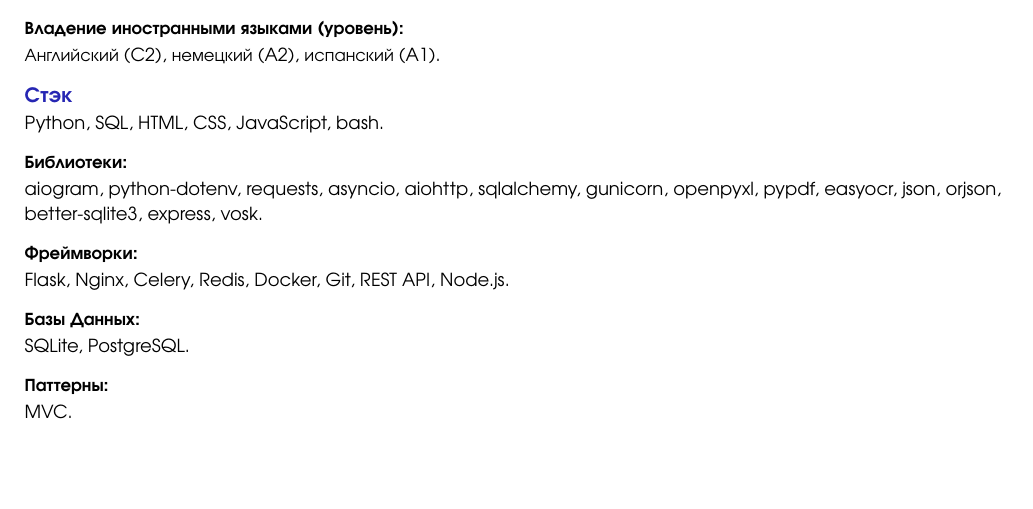
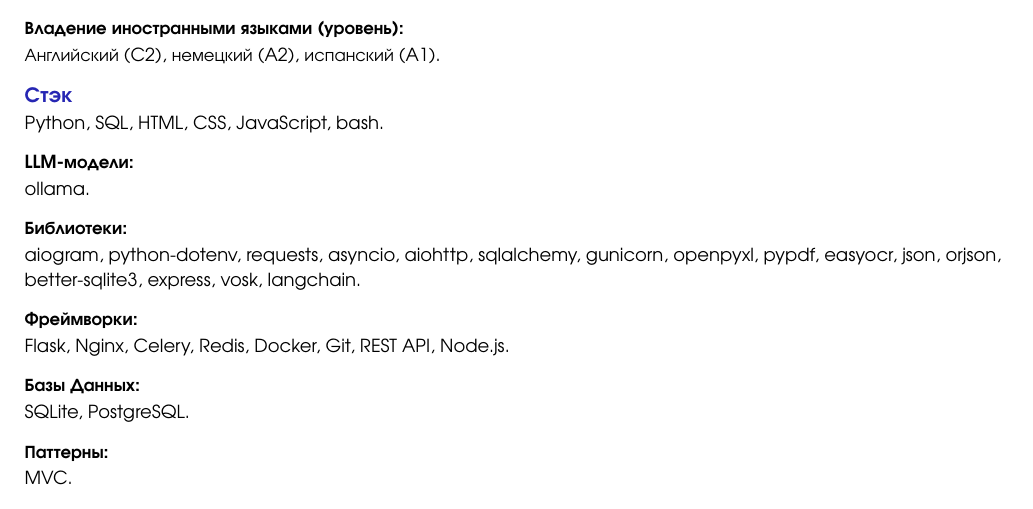
Before and after one commit to The-One-Reborn-developer/curriculum-vitae, a Typst document (source/russian_python_developer/cv.typ): part of page 2 of 2, cut so that both start at the same text, the shorter picture padded with empty space. Compiled offline with Typst 0.15.

Commit message:
feat: update stack

```diff
--- a/source/russian_python_developer/cv.typ
+++ b/source/russian_python_developer/cv.typ
@@ -285,11 +285,16 @@
 Python, SQL, HTML, CSS, JavaScript, bash.
 
 #align(left)[
+  === LLM-модели:
+]
+ollama.
+
+#align(left)[
   === Библиотеки:
 ]
 aiogram, python-dotenv, requests, asyncio, aiohttp, sqlalchemy,
 gunicorn, openpyxl, pypdf, easyocr, json, orjson, better-sqlite3,
-express, vosk.
+express, vosk, langchain.
 
 #align(left)[
   === Фреймворки:
```
Also changed, not shown: pdf/АршидиновАП_PythonDeveloper.pdf.
